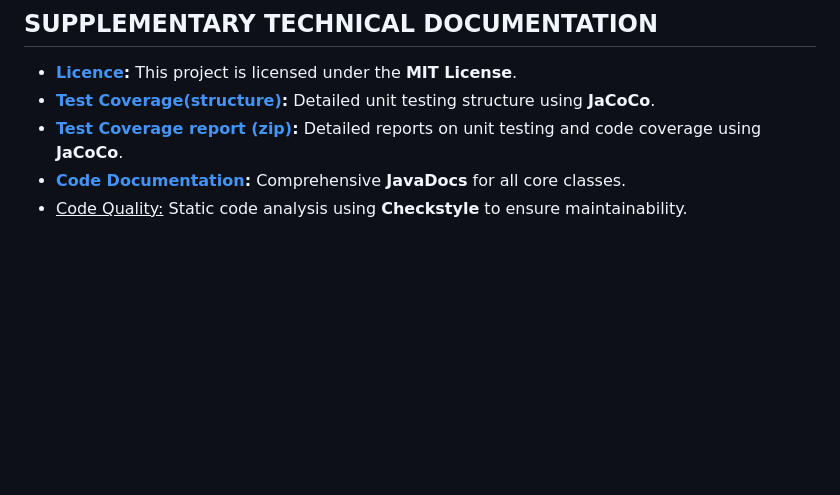
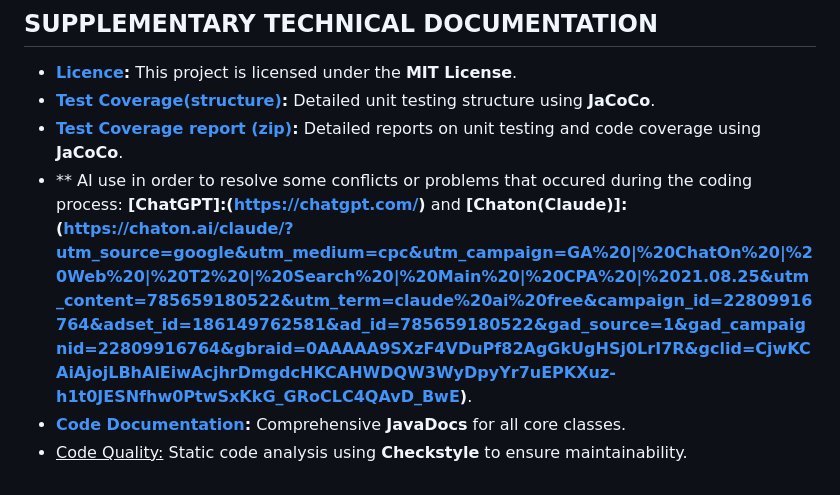
Before and after one commit to johnanton21/7-1-BONUS, a Markdown page: README.md, the part around the change. Drawn GitHub-style; blank space fills up the shorter version.

```diff
--- a/README.md
+++ b/README.md
@@ -56,5 +56,6 @@ Detailed UML diagrams regarding the code architecture and system design.
 * **[Licence](https://github.com/johnanton21/7-1-BONUS/commit/2443d17b66ae411cbf5f662e955dbd4f854e80c1):** This project is licensed under the **MIT License**.
 * **[Test Coverage(structure)](https://github.com/johnanton21/7-1-BONUS/blob/458793b6cb2a1ff60f4fd52053a33085ff9a41e1/docs/Jacoco):** Detailed unit testing structure using **JaCoCo**.
 * **[Test Coverage report (zip)](https://drive.google.com/drive/folders/1LK6nllc56X1puiJcOABDAAZZtHUuqAR8?usp=drive_link):** Detailed reports on unit testing and code coverage using **JaCoCo**.
+* ** AI use in order to resolve some conflicts or problems that occured during the coding process: **[ChatGPT]:(https://chatgpt.com/)** and **[Chaton(Claude)]:(https://chaton.ai/claude/?utm_source=google&utm_medium=cpc&utm_campaign=GA%20|%20ChatOn%20|%20Web%20|%20T2%20|%20Search%20|%20Main%20|%20CPA%20|%2021.08.25&utm_content=785659180522&utm_term=claude%20ai%20free&campaign_id=22809916764&adset_id=186149762581&ad_id=785659180522&gad_source=1&gad_campaignid=22809916764&gbraid=0AAAAA9SXzF4VDuPf82AgGkUgHSj0LrI7R&gclid=CjwKCAiAjojLBhAlEiwAcjhrDmgdcHKCAHWDQW3WyDpyYr7uEPKXuz-h1t0JESNfhw0PtwSxKkG_GRoCLC4QAvD_BwE)**.
 * **[Code Documentation](.):** Comprehensive **JavaDocs** for all core classes.
 * <ins>Code Quality:</ins> Static code analysis using **Checkstyle** to ensure maintainability.
```
